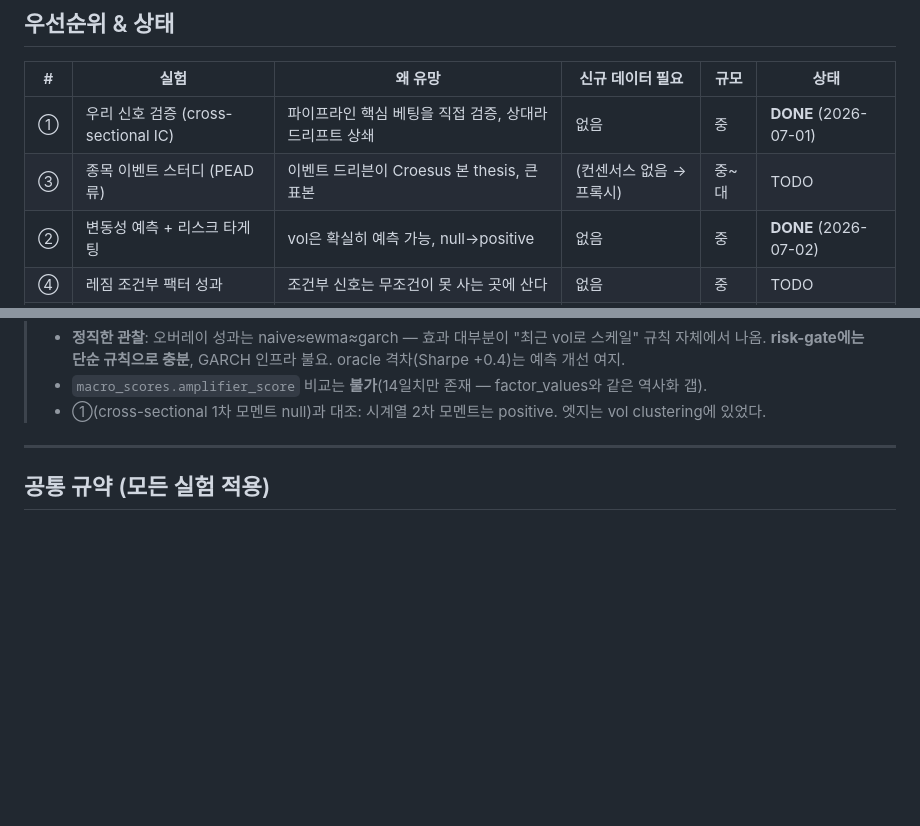
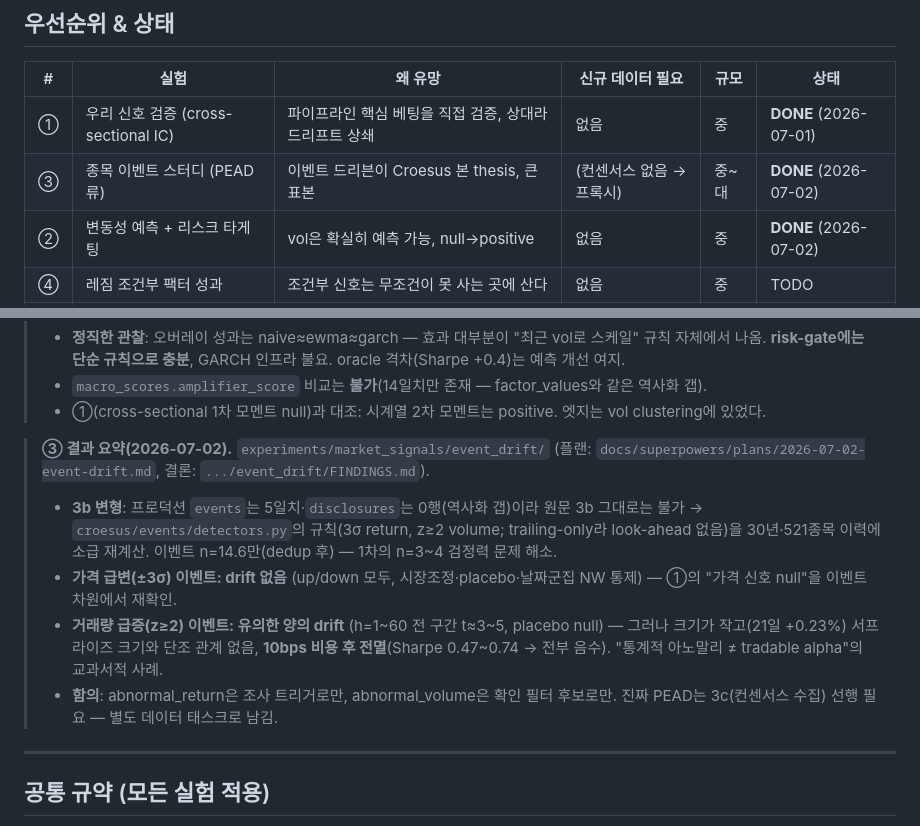
Before and after one commit to james20140802/croesus, a Markdown page: experiments/RESEARCH_ROADMAP.md, 2 parts joined by grey strips. GitHub-like rendering; blank space fills up the shorter version.

Commit message:
📝 docs: 로드맵 ③ 완료 표기 + 결과 요약
Co-Authored-By: Claude Opus 4.8 <noreply@anthropic.com>
Claude-Session: https://claude.ai/code/session_01CcgfrARnre7uKSmo2AQnQG

```diff
--- a/experiments/RESEARCH_ROADMAP.md
+++ b/experiments/RESEARCH_ROADMAP.md
@@ -30,7 +30,7 @@
 | # | 실험 | 왜 유망 | 신규 데이터 필요 | 규모 | 상태 |
 |---|------|---------|------------------|------|------|
 | ① | 우리 신호 검증 (cross-sectional IC) | 파이프라인 핵심 베팅을 직접 검증, 상대라 드리프트 상쇄 | 없음 | 중 | **DONE** (2026-07-01) |
-| ③ | 종목 이벤트 스터디 (PEAD류) | 이벤트 드리븐이 Croesus 본 thesis, 큰 표본 | (컨센서스 없음 → 프록시) | 중~대 | TODO |
+| ③ | 종목 이벤트 스터디 (PEAD류) | 이벤트 드리븐이 Croesus 본 thesis, 큰 표본 | (컨센서스 없음 → 프록시) | 중~대 | **DONE** (2026-07-02) |
 | ② | 변동성 예측 + 리스크 타게팅 | vol은 확실히 예측 가능, null→positive | 없음 | 중 | **DONE** (2026-07-02) |
 | ④ | 레짐 조건부 팩터 성과 | 조건부 신호는 무조건이 못 사는 곳에 산다 | 없음 | 중 | TODO |
 | ⑤ | LLM 알파 감사 (보너스) | 비싸고 핵심적인 LLM 베팅 검증 | 없음 | 소 | TODO |
@@ -59,6 +59,19 @@
 >   예측 개선 여지.
 > - `macro_scores.amplifier_score` 비교는 **불가**(14일치만 존재 — factor_values와 같은 역사화 갭).
 > - ①(cross-sectional 1차 모멘트 null)과 대조: 시계열 2차 모멘트는 positive. 엣지는 vol clustering에 있었다.
+
+> **③ 결과 요약(2026-07-02).** `experiments/market_signals/event_drift/`
+> (플랜: `docs/superpowers/plans/2026-07-02-event-drift.md`, 결론: `.../event_drift/FINDINGS.md`).
+> - **3b 변형**: 프로덕션 `events`는 5일치·`disclosures`는 0행(역사화 갭)이라 원문 3b 그대로는 불가 →
+>   `croesus/events/detectors.py`의 규칙(3σ return, z≥2 volume; trailing-only라 look-ahead 없음)을
+>   30년·521종목 이력에 소급 재계산. 이벤트 n=14.6만(dedup 후) — 1차의 n=3~4 검정력 문제 해소.
+> - **가격 급변(±3σ) 이벤트: drift 없음** (up/down 모두, 시장조정·placebo·날짜군집 NW 통제) —
+>   ①의 "가격 신호 null"을 이벤트 차원에서 재확인.
+> - **거래량 급증(z≥2) 이벤트: 유의한 양의 drift** (h=1~60 전 구간 t≈3~5, placebo null) — 그러나
+>   크기가 작고(21일 +0.23%) 서프라이즈 크기와 단조 관계 없음, **10bps 비용 후 전멸**(Sharpe
+>   0.47~0.74 → 전부 음수). "통계적 아노말리 ≠ tradable alpha"의 교과서적 사례.
+> - **함의**: abnormal_return은 조사 트리거로만, abnormal_volume은 확인 필터 후보로만. 진짜 PEAD는
+>   3c(컨센서스 수집) 선행 필요 — 별도 데이터 태스크로 남김.
 
 ---
 
```
